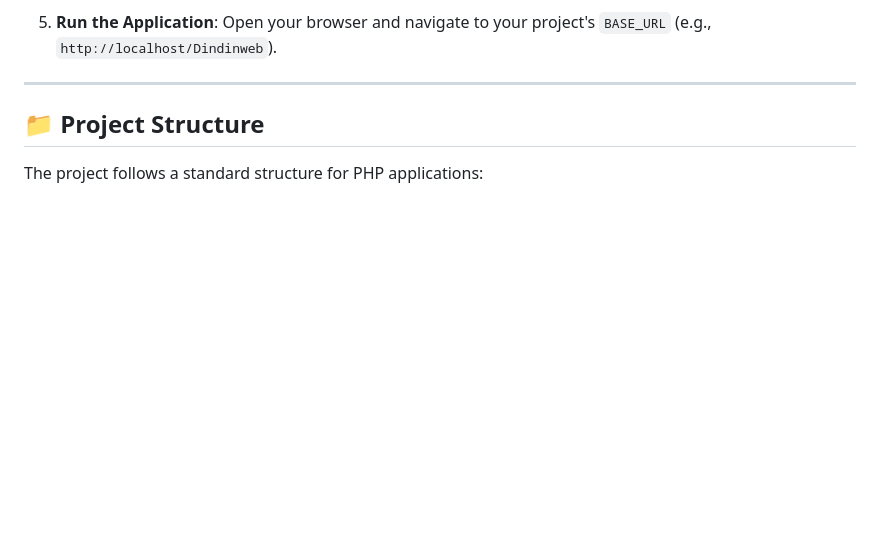
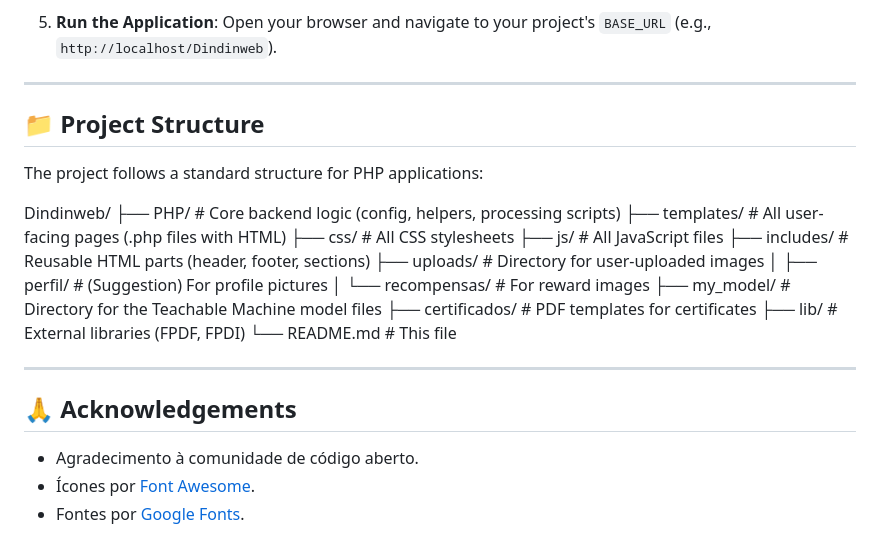
Before and after one commit to Atered01/dindinweb, a Markdown page: README.md, the part around the change. GitHub-like rendering; blank space fills up the shorter version.

Commit message:
atualizando o README.MD

```diff
--- a/README.md
+++ b/README.md
@@ -97,3 +97,26 @@ You need a local server environment like XAMPP, WAMP, or MAMP, which includes:
 ## 📁 Project Structure
 
 The project follows a standard structure for PHP applications:
+
+Dindinweb/
+├── PHP/             # Core backend logic (config, helpers, processing scripts)
+├── templates/       # All user-facing pages (.php files with HTML)
+├── css/             # All CSS stylesheets
+├── js/              # All JavaScript files
+├── includes/        # Reusable HTML parts (header, footer, sections)
+├── uploads/         # Directory for user-uploaded images
+│   ├── perfil/      # (Suggestion) For profile pictures
+│   └── recompensas/ # For reward images
+├── my_model/        # Directory for the Teachable Machine model files
+├── certificados/    # PDF templates for certificates
+├── lib/             # External libraries (FPDF, FPDI)
+└── README.md        # This file
+
+
+---
+
+## 🙏 Acknowledgements
+
+* Agradecimento à comunidade de código aberto.
+* Ícones por [Font Awesome](https://fontawesome.com/).
+* Fontes por [Google Fonts](https://fonts.google.com/).
```
